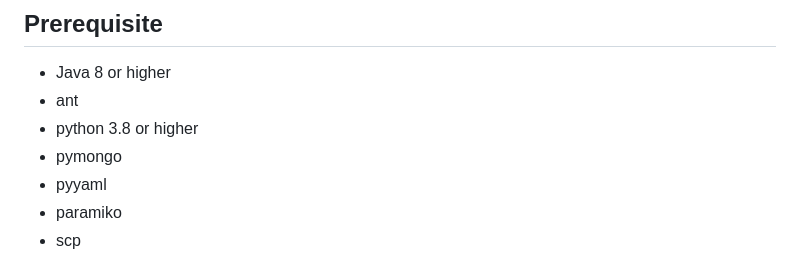
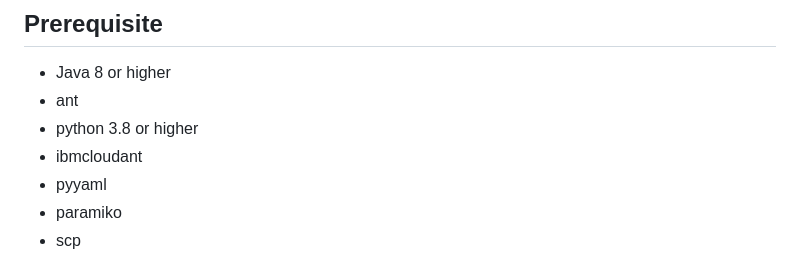
Before and after one commit to cap-lab/HiSARM, a Markdown page: README.md, the part around the change. Drawn GitHub-style.

Commit message:
Prerequisite is changed.
Signed-off-by: EunJin Jeong <chjej202@snu.ac.kr>

```diff
--- a/README.md
+++ b/README.md
@@ -5,7 +5,7 @@
 - Java 8 or higher
 - ant
 - python 3.8 or higher
-- pymongo
+- ibmcloudant
 - pyyaml
 - paramiko
 - scp
```
